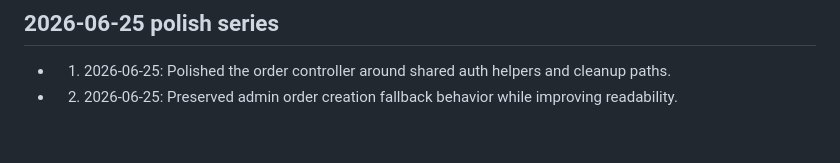
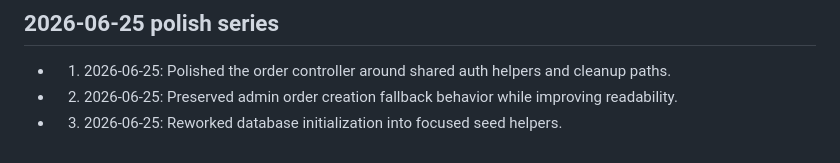
Before and after one commit to Mrz-crypto/flaskapp, a Markdown page: POLISH_NOTES.md, the part around the change. GitHub-like rendering.

Commit message:
Record polish detail 03

```diff
--- a/POLISH_NOTES.md
+++ b/POLISH_NOTES.md
@@ -54,3 +54,4 @@
 
 - 01. 2026-06-25: Polished the order controller around shared auth helpers and cleanup paths.
 - 02. 2026-06-25: Preserved admin order creation fallback behavior while improving readability.
+- 03. 2026-06-25: Reworked database initialization into focused seed helpers.
```
